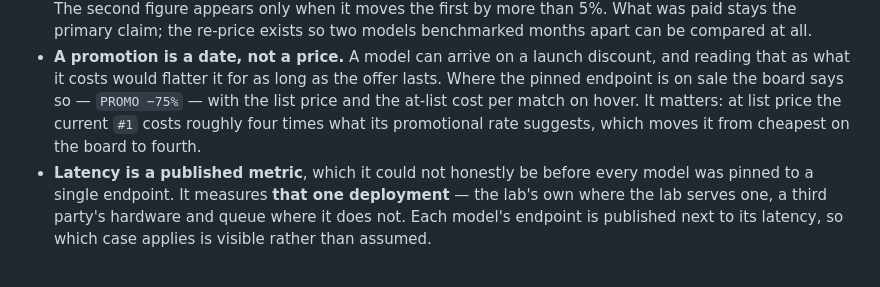
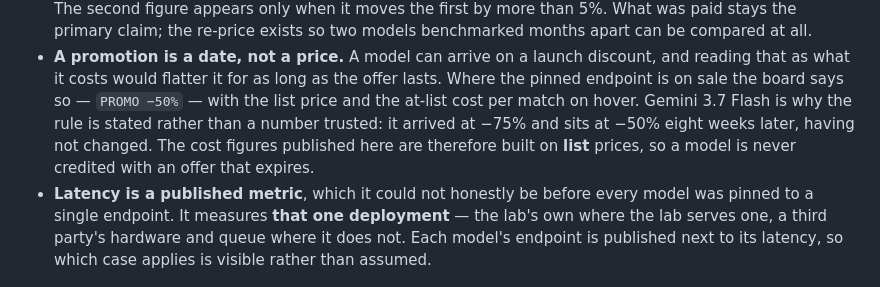
Before and after one commit to Macmachi/ageofllm-benchmark-viewer, a Markdown page: README.md, the part around the change. GitHub-like rendering.

Commit message:
Cost figures are built on list prices, not on whatever is on offer this week
The file already argued that a promotion is a date rather than a price. It then
quoted the promotional rate as the model's cost, which is the same mistake in
the other half of the sentence.

Gemini 3.7 Flash is why the rule now names itself instead of trusting a figure:
it arrived at -75% and sits at -50% eight weeks later, unchanged. A reader who
took the first number away would have been wrong about it within the month.
What is charged today is still published beside it, and the board still prints
the PROMO badge — the claim about what a model COSTS is the one that stops
moving.

Co-Authored-By: Claude Opus 5 (1M context) <noreply@anthropic.com>

```diff
--- a/README.md
+++ b/README.md
@@ -188,10 +188,11 @@ compared inside that tie rather than over careers.
 - **A promotion is a date, not a price.** A model can arrive on a launch
   discount, and reading that as what it costs would flatter it for as long as
   the offer lasts. Where the pinned endpoint is on sale the board says so —
-  `PROMO −75%` — with the list price and the at-list cost per match on hover.
-  It matters: at list price the current `#1` costs roughly four times what its
-  promotional rate suggests, which moves it from cheapest on the board to
-  fourth.
+  `PROMO −50%` — with the list price and the at-list cost per match on hover.
+  Gemini 3.7 Flash is why the rule is stated rather than a number trusted: it
+  arrived at −75% and sits at −50% eight weeks later, having not changed. The
+  cost figures published here are therefore built on **list** prices, so a
+  model is never credited with an offer that expires.
 - **Latency is a published metric**, which it could not honestly be before every
   model was pinned to a single endpoint. It measures **that one deployment** —
   the lab's own where the lab serves one, a third party's hardware and queue
```
